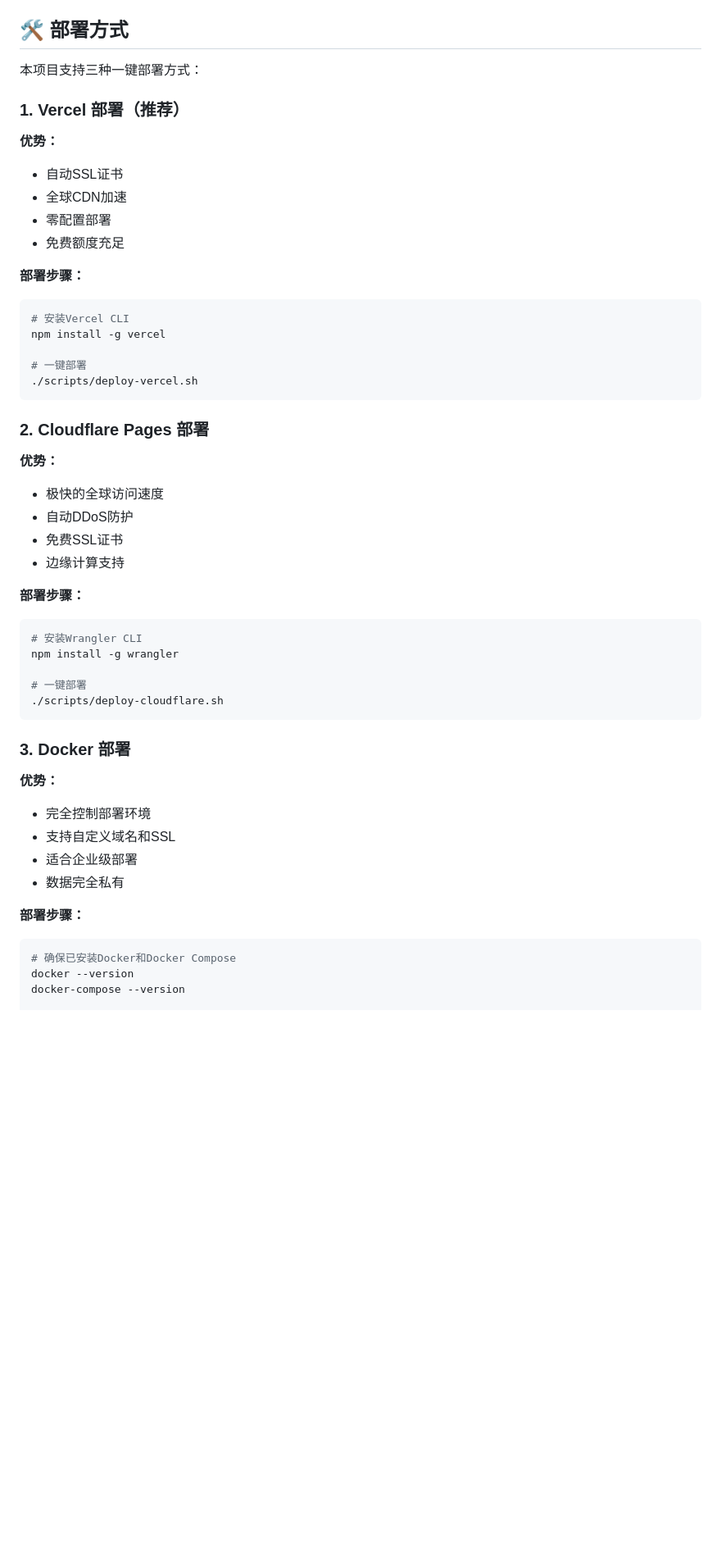
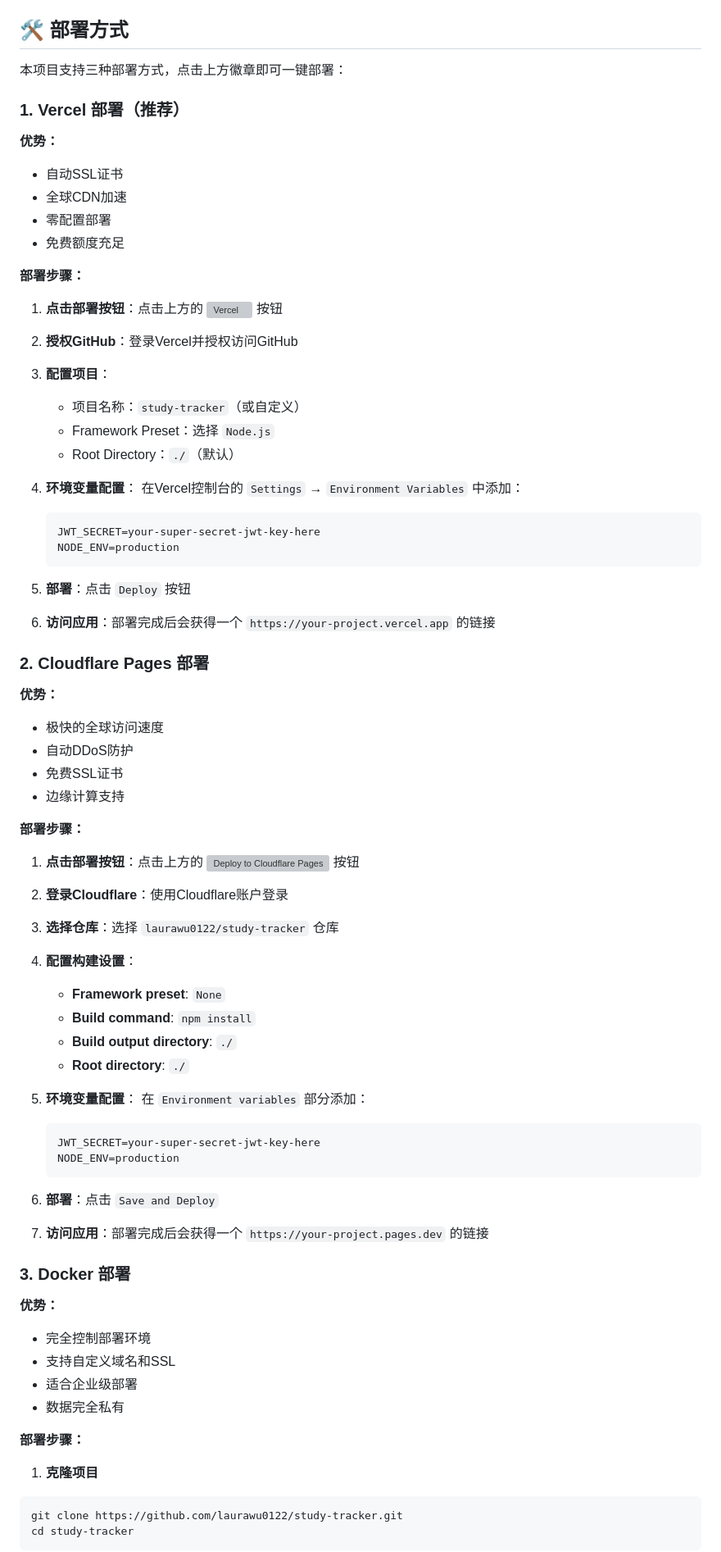
Before and after one commit to laurawu0122/study-tracker-v1, a Markdown page: README.md, the part around the change printed below. Shown: that part at 82% size. Rendered like a GitHub page; blank space fills up the shorter version; grey boxes are pictures that could not be loaded.

Commit message:
更新README.md：添加部署状态徽章和详细部署步骤说明

````diff
--- a/README.md
+++ b/README.md
@@ -48,7 +52,7 @@ npm start
 
 ## 🛠️ 部署方式
 
-本项目支持三种一键部署方式：
+本项目支持三种部署方式，点击上方徽章即可一键部署：
 
 ### 1. Vercel 部署（推荐）
 
@@ -59,13 +63,26 @@ npm start
 - 免费额度充足
 
 **部署步骤：**
-```bash
-# 安装Vercel CLI
-npm install -g vercel
 
-# 一键部署
-./scripts/deploy-vercel.sh
-```
+1. **点击部署按钮**：点击上方的 [![Vercel](https://vercel.com/button)](https://vercel.com/new/clone?repository-url=https%3A%2F%2Fgithub.com%2Flaurawu0122%2Fstudy-tracker) 按钮
+
+2. **授权GitHub**：登录Vercel并授权访问GitHub
+
+3. **配置项目**：
+   - 项目名称：`study-tracker`（或自定义）
+   - Framework Preset：选择 `Node.js`
+   - Root Directory：`./`（默认）
+
+4. **环境变量配置**：
+   在Vercel控制台的 `Settings` → `Environment Variables` 中添加：
+   ```
+   JWT_SECRET=your-super-secret-jwt-key-here
+   NODE_ENV=production
+   ```
+
+5. **部署**：点击 `Deploy` 按钮
+
+6. **访问应用**：部署完成后会获得一个 `https://your-project.vercel.app` 的链接
 
 ### 2. Cloudflare Pages 部署
 
@@ -76,13 +93,29 @@ npm install -g vercel
 - 边缘计算支持
 
 **部署步骤：**
-```bash
-# 安装Wrangler CLI
-npm install -g wrangler
 
-# 一键部署
-./scripts/deploy-cloudflare.sh
-```
+1. **点击部署按钮**：点击上方的 [![Deploy to Cloudflare Pages](https://deploy.cloudflare.com/button)](https://deploy.cloudflare.com/?url=https://github.com/laurawu0122/study-tracker) 按钮
+
+2. **登录Cloudflare**：使用Cloudflare账户登录
+
+3. **选择仓库**：选择 `laurawu0122/study-tracker` 仓库
+
+4. **配置构建设置**：
+   - **Framework preset**: `None`
+   - **Build command**: `npm install`
+   - **Build output directory**: `./`
+   - **Root directory**: `./`
+
+5. **环境变量配置**：
+   在 `Environment variables` 部分添加：
+   ```
+   JWT_SECRET=your-super-secret-jwt-key-here
+   NODE_ENV=production
+   ```
+
+6. **部署**：点击 `Save and Deploy`
+
+7. **访问应用**：部署完成后会获得一个 `https://your-project.pages.dev` 的链接
 
 ### 3. Docker 部署
 
@@ -93,8 +126,10 @@ npm install -g wrangler
 - 数据完全私有
 
 **部署步骤：**
+
+1. **克隆项目**
 ```bash
-# 确保已安装Docker和Docker Compose
-docker --version
-docker-compose --version
+git clone https://github.com/laurawu0122/study-tracker.git
+cd study-tracker
+```
 
````
Also changed, not shown: other parts of README.md (+28 -2 lines).
